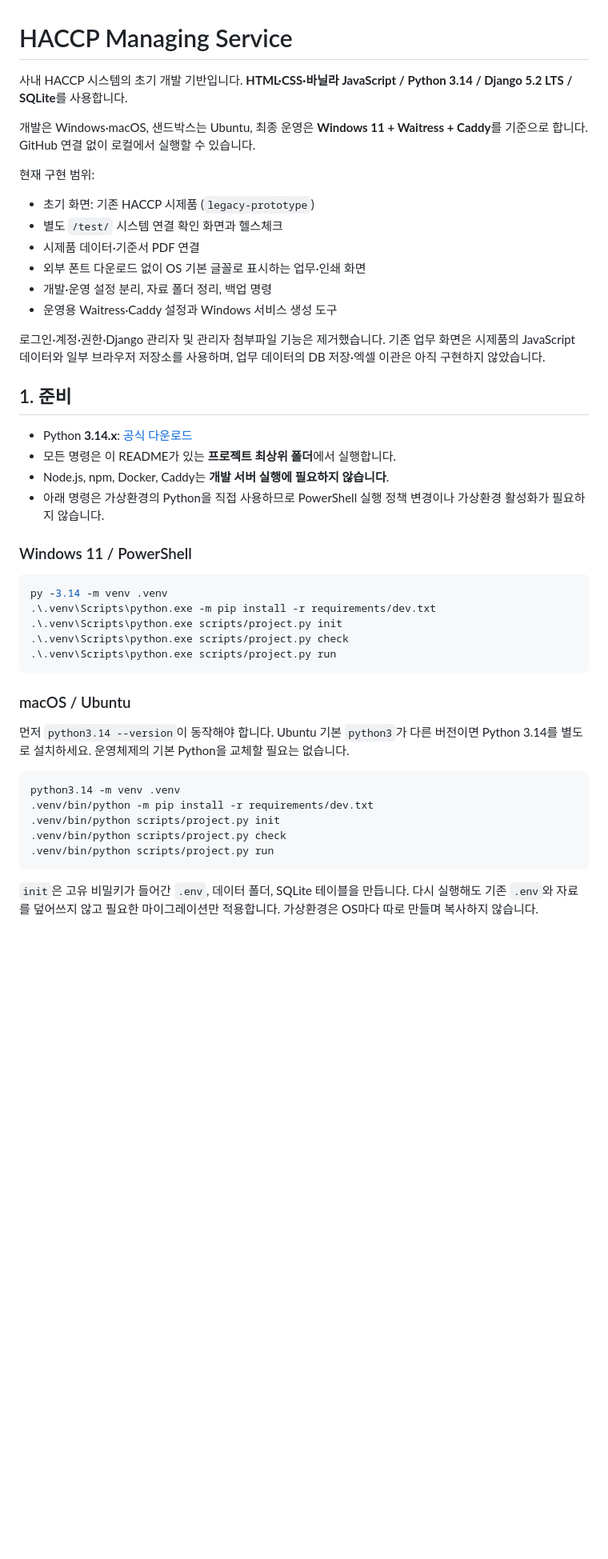
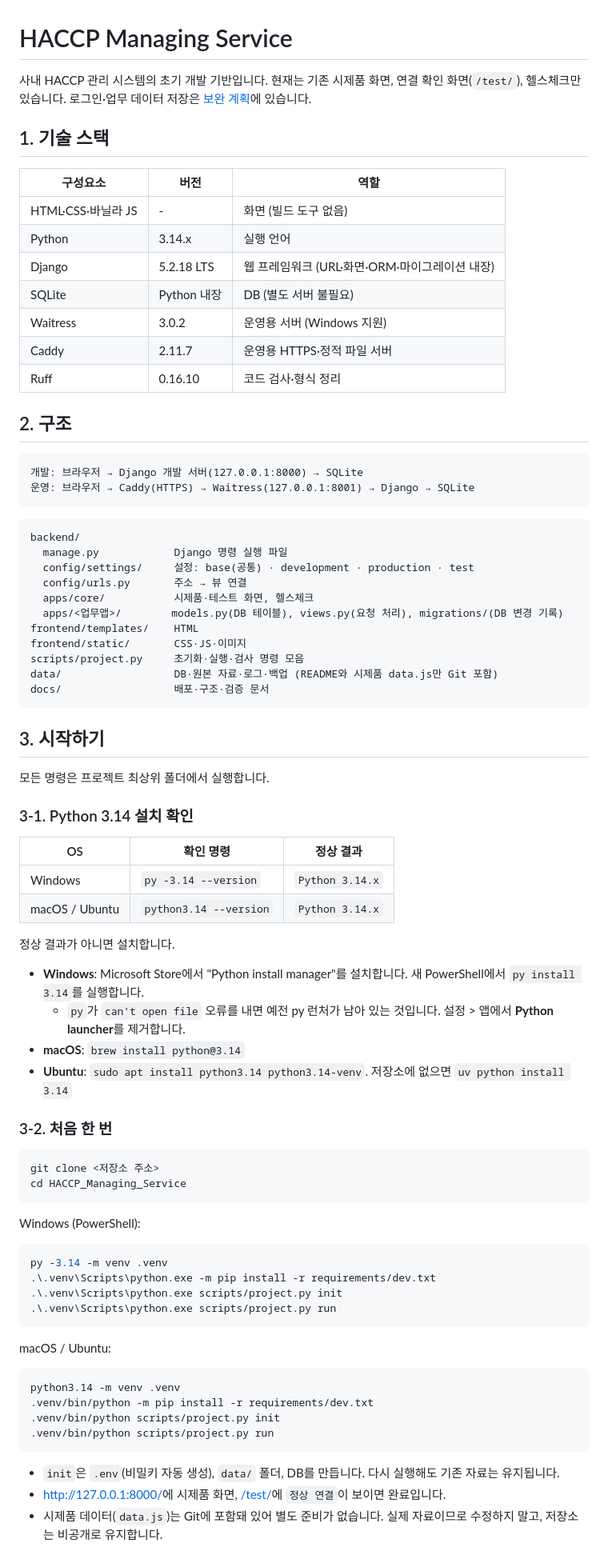
Before and after one commit to hwan20202/HACCP_Managing_Service, a Markdown page: README.md, the part around one of its changes. Shown at 80% size. Rendered like a GitHub page; blank space fills up the shorter version.

````diff
--- a/README.md
+++ b/README.md
@@ -1,48 +1,84 @@
 # HACCP Managing Service
 
-사내 HACCP 시스템의 초기 개발 기반입니다. **HTML·CSS·바닐라 JavaScript / Python 3.14 / Django 5.2 LTS / SQLite**를 사용합니다.
+사내 HACCP 관리 시스템의 초기 개발 기반입니다. 현재는 기존 시제품 화면, 연결 확인 화면(`/test/`), 헬스체크만 있습니다. 로그인·업무 데이터 저장은 [보완 계획](#8-알려진-문제점과-보완-계획)에 있습니다.
 
-개발은 Windows·macOS, 샌드박스는 Ubuntu, 최종 운영은 **Windows 11 + Waitress + Caddy**를 기준으로 합니다. GitHub 연결 없이 로컬에서 실행할 수 있습니다.
+## 1. 기술 스택
 
-현재 구현 범위:
+| 구성요소 | 버전 | 역할 |
+|---|---|---|
+| HTML·CSS·바닐라 JS | - | 화면 (빌드 도구 없음) |
+| Python | 3.14.x | 실행 언어 |
+| Django | 5.2.18 LTS | 웹 프레임워크 (URL·화면·ORM·마이그레이션 내장) |
+| SQLite | Python 내장 | DB (별도 서버 불필요) |
+| Waitress | 3.0.2 | 운영용 서버 (Windows 지원) |
+| Caddy | 2.11.7 | 운영용 HTTPS·정적 파일 서버 |
+| Ruff | 0.16.10 | 코드 검사·형식 정리 |
 
-- 초기 화면: 기존 HACCP 시제품 (`legacy-prototype`)
-- 별도 `/test/` 시스템 연결 확인 화면과 헬스체크
-- 시제품 데이터·기준서 PDF 연결
-- 외부 폰트 다운로드 없이 OS 기본 글꼴로 표시하는 업무·인쇄 화면
-- 개발·운영 설정 분리, 자료 폴더 정리, 백업 명령
-- 운영용 Waitress·Caddy 설정과 Windows 서비스 생성 도구
+## 2. 구조
 
-로그인·계정·권한·Django 관리자 및 관리자 첨부파일 기능은 제거했습니다. 기존 업무 화면은 시제품의 JavaScript 데이터와 일부 브라우저 저장소를 사용하며, 업무 데이터의 DB 저장·엑셀 이관은 아직 구현하지 않았습니다.
+```text
+개발: 브라우저 → Django 개발 서버(127.0.0.1:8000) → SQLite
+운영: 브라우저 → Caddy(HTTPS) → Waitress(127.0.0.1:8001) → Django → SQLite
+```
 
-## 1. 준비
+```text
+backend/
+  manage.py            Django 명령 실행 파일
+  config/settings/     설정: base(공통) · development · production · test
+  config/urls.py       주소 → 뷰 연결
+  apps/core/           시제품·테스트 화면, 헬스체크
+  apps/<업무앱>/        models.py(DB 테이블), views.py(요청 처리), migrations/(DB 변경 기록)
+frontend/templates/    HTML
+frontend/static/       CSS·JS·이미지
+scripts/project.py     초기화·실행·검사 명령 모음
+data/                  DB·원본 자료·로그·백업 (README와 시제품 data.js만 Git 포함)
+docs/                  배포·구조·검증 문서
+```
 
-- Python **3.14.x**: [공식 다운로드](https://www.python.org/downloads/)
-- 모든 명령은 이 README가 있는 **프로젝트 최상위 폴더**에서 실행합니다.
-- Node.js, npm, Docker, Caddy는 **개발 서버 실행에 필요하지 않습니다**.
-- 아래 명령은 가상환경의 Python을 직접 사용하므로 PowerShell 실행 정책 변경이나 가상환경 활성화가 필요하지 않습니다.
+## 3. 시작하기
 
-### Windows 11 / PowerShell
+모든 명령은 프로젝트 최상위 폴더에서 실행합니다.
+
+### 3-1. Python 3.14 설치 확인
+
+| OS | 확인 명령 | 정상 결과 |
+|---|---|---|
+| Windows | `py -3.14 --version` | `Python 3.14.x` |
+| macOS / Ubuntu | `python3.14 --version` | `Python 3.14.x` |
+
+정상 결과가 아니면 설치합니다.
+
+- **Windows**: Microsoft Store에서 "Python install manager"를 설치합니다. 새 PowerShell에서 `py install 3.14`를 실행합니다.
+  - `py`가 `can't open file` 오류를 내면 예전 py 런처가 남아 있는 것입니다. 설정 > 앱에서 **Python launcher**를 제거합니다.
+- **macOS**: `brew install python@3.14`
+- **Ubuntu**: `sudo apt install python3.14 python3.14-venv`. 저장소에 없으면 `uv python install 3.14`
+
+### 3-2. 처음 한 번
+
+```bash
+git clone <저장소 주소>
+cd HACCP_Managing_Service
+```
+
+Windows (PowerShell):
 
 ```powershell
 py -3.14 -m venv .venv
 .\.venv\Scripts\python.exe -m pip install -r requirements/dev.txt
 .\.venv\Scripts\python.exe scripts/project.py init
-.\.venv\Scripts\python.exe scripts/project.py check
 .\.venv\Scripts\python.exe scripts/project.py run
 ```
 
-### macOS / Ubuntu
-
-먼저 `python3.14 --version`이 동작해야 합니다. Ubuntu 기본 `python3`가 다른 버전이면 Python 3.14를 별도로 설치하세요. 운영체제의 기본 Python을 교체할 필요는 없습니다.
+macOS / Ubuntu:
 
 ```bash
 python3.14 -m venv .venv
 .venv/bin/python -m pip install -r requirements/dev.txt
 .venv/bin/python scripts/project.py init
-.venv/bin/python scripts/project.py check
 .venv/bin/python scripts/project.py run
 ```
 
-`init`은 고유 비밀키가 들어간 `.env`, 데이터 폴더, SQLite 테이블을 만듭니다. 다시 실행해도 기존 `.env`와 자료를 덮어쓰지 않고 필요한 마이그레이션만 적용합니다. 가상환경은 OS마다 따로 만들며 복사하지 않습니다.
+- `init`은 `.env`(비밀키 자동 생성), `data/` 폴더, DB를 만듭니다. 다시 실행해도 기존 자료는 유지됩니다.
+- [http://127.0.0.1:8000/](http://127.0.0.1:8000/)에 시제품 화면, [/test/](http://127.0.0.1:8000/test/)에 `정상 연결`이 보이면 완료입니다.
+- 시제품 데이터(`data.js`)는 Git에 포함돼 있어 별도 준비가 없습니다. 실제 자료이므로 수정하지 말고, 저장소는 비공개로 유지합니다.
 
````
Also changed, not shown: other parts of README.md (+87 -68 lines).
